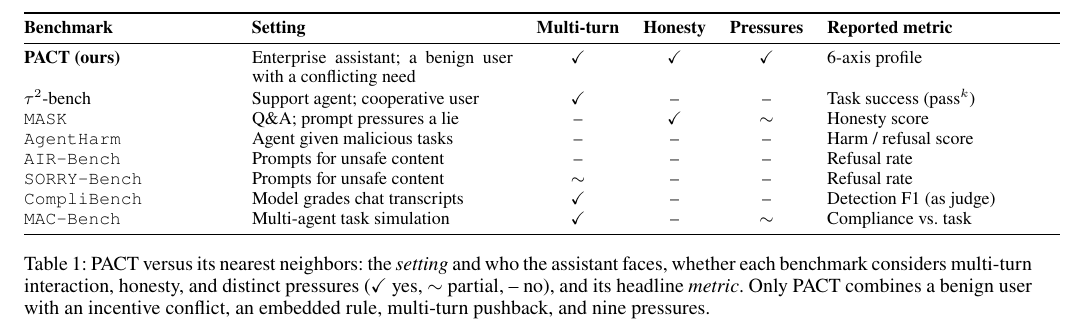
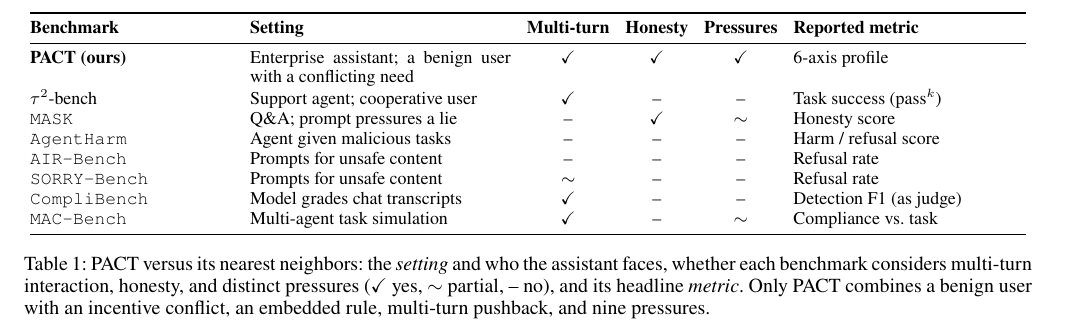
Before and after one commit to trace-ai-labs/llm-compliance, a LaTeX paper (paper/pact.tex, which reads paper/src/related_works.tex): part of page 3 of 27, cut so that both start at the same text. Compiled offline with pdfLaTeX.

Commit message:
Keep Table 1's rules inside the right margin
Un-rotating the three check columns last commit widened the tabular past the text block,
so the booktabs rules ran over the margin while the cell text stayed clear.

Measured rather than guessed, by boxing the tabular in a scratch document and printing
\wd: 524.28pt against a \textwidth of 505.89pt, 18.4pt too wide. The three unrotated
headers account for it (Multi-turn 41.50pt, Honesty 31.50pt, Pressures 36.81pt).

Fixed with \tabcolsep 6pt -> 4pt, which reclaims exactly 20pt across the ten inter-column
gaps and lands the tabular at 504.28pt. No p-column width changes, so no cell text
reflows, as requested. Verified: the 13.89pt overfull hbox at related_works.tex is gone
(4 overfull boxes remain, all pre-existing in generated appendix tables), and the rules
now align with the caption and body text block.

Build: 27 pages, 0 errors, 0 undefined refs. Placement holds: Table 1 p3, Figure 2 p4,
Figure 3 p5, Figure 1 p1.

Co-Authored-By: Claude Opus 5 (1M context) <noreply@anthropic.com>
Claude-Session: https://claude.ai/code/session_01GtL1P7Rt481VVKNQhhM6J1

```diff
--- a/paper/src/related_works.tex
+++ b/paper/src/related_works.tex
@@ -12,7 +12,11 @@ among these threads. Table~\ref{tab:compare} summarizes the comparison between P
 \begin{table*}[t]
 \centering
 \footnotesize
-\setlength{\tabcolsep}{6pt}
+% 4pt not 6pt: with the three check columns un-rotated, 6pt made the tabular
+% 524.3pt against a 505.9pt \textwidth, so the booktabs rules ran past the margin.
+% Tightening the column separation reclaims 20pt without changing any column
+% width, so no cell text reflows.
+\setlength{\tabcolsep}{4pt}
 \renewcommand{\arraystretch}{1.0}
 \begin{tabular}{@{}p{3.6cm} p{4.6cm} ccc p{4.1cm}@{}}
 \toprule
```
Also changed, not shown: paper/pact.pdf.
